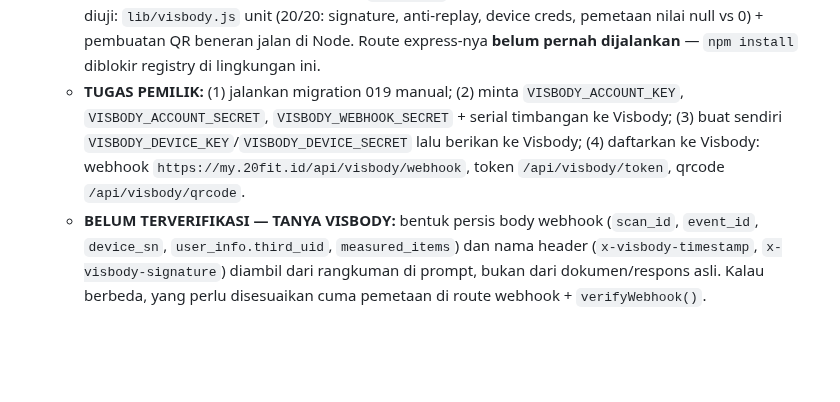
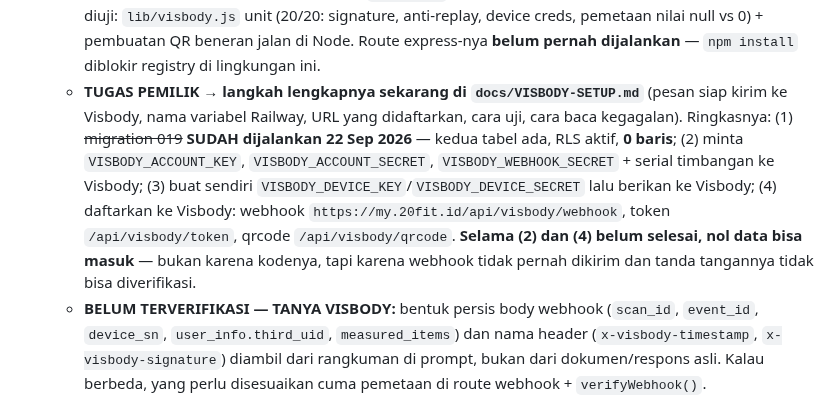
Before and after one commit to Marketing-project-wq/PROFILE20FIT, a Markdown page: docs/STATUS.md, the part around the change. Rendered like a GitHub page; blank space fills up the shorter version.

```diff
--- a/docs/STATUS.md
+++ b/docs/STATUS.md
@@ -323,11 +323,16 @@ sementara artikel **tidak bisa dibaca dari my.20fit** sampai halaman artikel dib
     Yang sudah diuji: `lib/visbody.js` unit (20/20: signature, anti-replay, device creds,
     pemetaan nilai null vs 0) + pembuatan QR beneran jalan di Node. Route express-nya
     **belum pernah dijalankan** — `npm install` diblokir registry di lingkungan ini.
-  - **TUGAS PEMILIK:** (1) jalankan migration 019 manual; (2) minta `VISBODY_ACCOUNT_KEY`,
+  - **TUGAS PEMILIK → langkah lengkapnya sekarang di `docs/VISBODY-SETUP.md`** (pesan siap
+    kirim ke Visbody, nama variabel Railway, URL yang didaftarkan, cara uji, cara baca
+    kegagalan). Ringkasnya: (1) ~~migration 019~~ **SUDAH dijalankan 22 Sep 2026** — kedua
+    tabel ada, RLS aktif, **0 baris**; (2) minta `VISBODY_ACCOUNT_KEY`,
     `VISBODY_ACCOUNT_SECRET`, `VISBODY_WEBHOOK_SECRET` + serial timbangan ke Visbody;
     (3) buat sendiri `VISBODY_DEVICE_KEY`/`VISBODY_DEVICE_SECRET` lalu berikan ke Visbody;
     (4) daftarkan ke Visbody: webhook `https://my.20fit.id/api/visbody/webhook`,
     token `/api/visbody/token`, qrcode `/api/visbody/qrcode`.
+    **Selama (2) dan (4) belum selesai, nol data bisa masuk** — bukan karena kodenya, tapi
+    karena webhook tidak pernah dikirim dan tanda tangannya tidak bisa diverifikasi.
   - **BELUM TERVERIFIKASI — TANYA VISBODY:** bentuk persis body webhook (`scan_id`,
     `event_id`, `device_sn`, `user_info.third_uid`, `measured_items`) dan nama header
     (`x-visbody-timestamp`, `x-visbody-signature`) diambil dari rangkuman di prompt, bukan
```
Also changed, not shown: CLAUDE.md (+1 -0 lines), docs/VISBODY-SETUP.md (added, +257 -0 lines).
